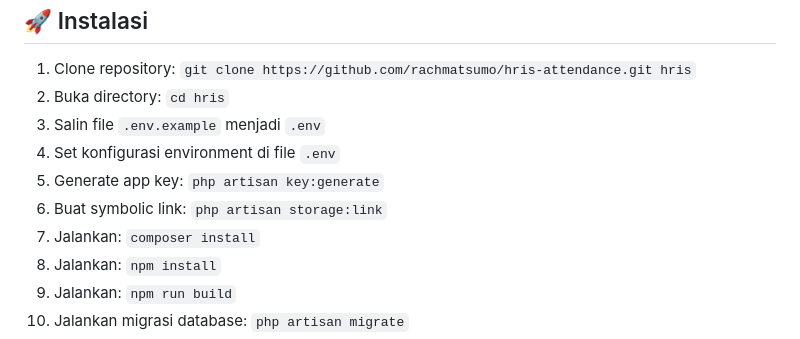
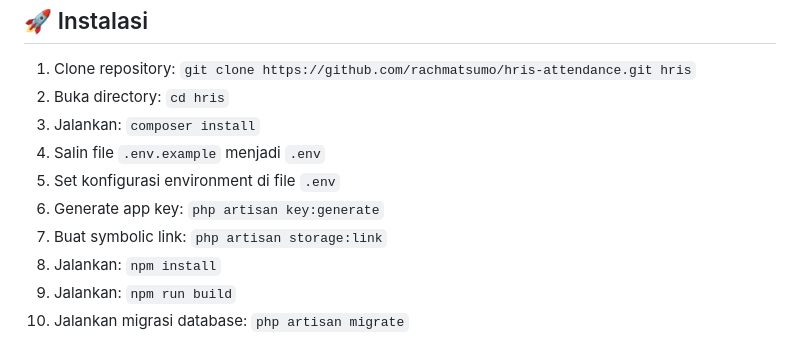
Before and after one commit to rachmatsumo/hris-attendance, a Markdown page: README.md, the part around the change. Drawn GitHub-style.

```diff
--- a/README.md
+++ b/README.md
@@ -6,11 +6,11 @@
 <ol>
     <li>Clone repository: <code>git clone https://github.com/rachmatsumo/hris-attendance.git hris</code></li>
     <li>Buka directory: <code>cd hris</code></li>
+    <li>Jalankan: <code>composer install</code></li>
     <li>Salin file <code>.env.example</code> menjadi <code>.env</code></li>
     <li>Set konfigurasi environment di file <code>.env</code></li>
     <li>Generate app key: <code>php artisan key:generate</code></li>
     <li>Buat symbolic link: <code>php artisan storage:link</code></li>
-    <li>Jalankan: <code>composer install</code></li>
     <li>Jalankan: <code>npm install</code></li>
     <li>Jalankan: <code>npm run build</code></li>
     <li>Jalankan migrasi database: <code>php artisan migrate</code></li>
```
